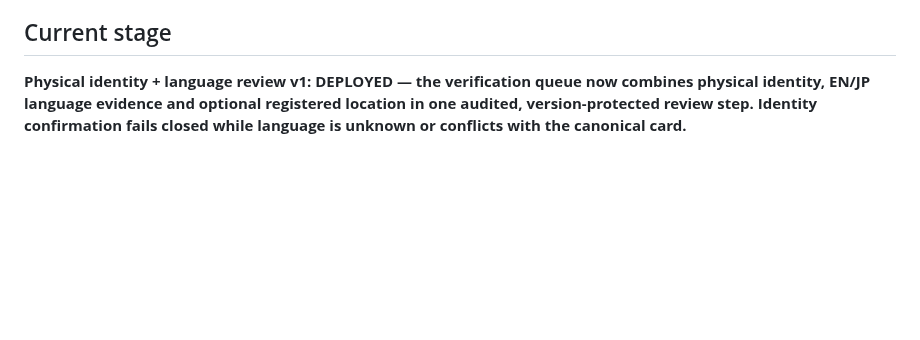
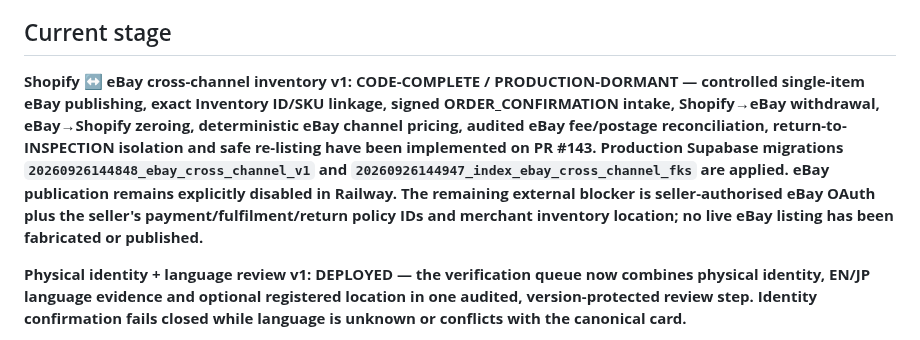
Before and after one commit to pulltheorytcg/drop-rate-backend, a Markdown page: BUILD_STATUS.md, the part around the change. GitHub-like rendering; blank space fills up the shorter version.

Commit message:
Record eBay cross-channel v1 build status and external blocker

```diff
--- a/BUILD_STATUS.md
+++ b/BUILD_STATUS.md
@@ -13,6 +13,8 @@ This file is the persistent source of truth for project progress. A feature coun
 - **Milestone 3 — Automated market valuation/pricing:** ~80% technically complete; provider ingestion remains intentionally gated until source-by-source production approval/validation
 
 ## Current stage
+
+**Shopify ↔ eBay cross-channel inventory v1: CODE-COMPLETE / PRODUCTION-DORMANT — controlled single-item eBay publishing, exact Inventory ID/SKU linkage, signed ORDER_CONFIRMATION intake, Shopify→eBay withdrawal, eBay→Shopify zeroing, deterministic eBay channel pricing, audited eBay fee/postage reconciliation, return-to-INSPECTION isolation and safe re-listing have been implemented on PR #143. Production Supabase migrations `20260926144848_ebay_cross_channel_v1` and `20260926144947_index_ebay_cross_channel_fks` are applied. eBay publication remains explicitly disabled in Railway. The remaining external blocker is seller-authorised eBay OAuth plus the seller's payment/fulfilment/return policy IDs and merchant inventory location; no live eBay listing has been fabricated or published.**
 
 **Physical identity + language review v1: DEPLOYED — the verification queue now combines physical identity, EN/JP language evidence and optional registered location in one audited, version-protected review step. Identity confirmation fails closed while language is unknown or conflicts with the canonical card.**
 
```
